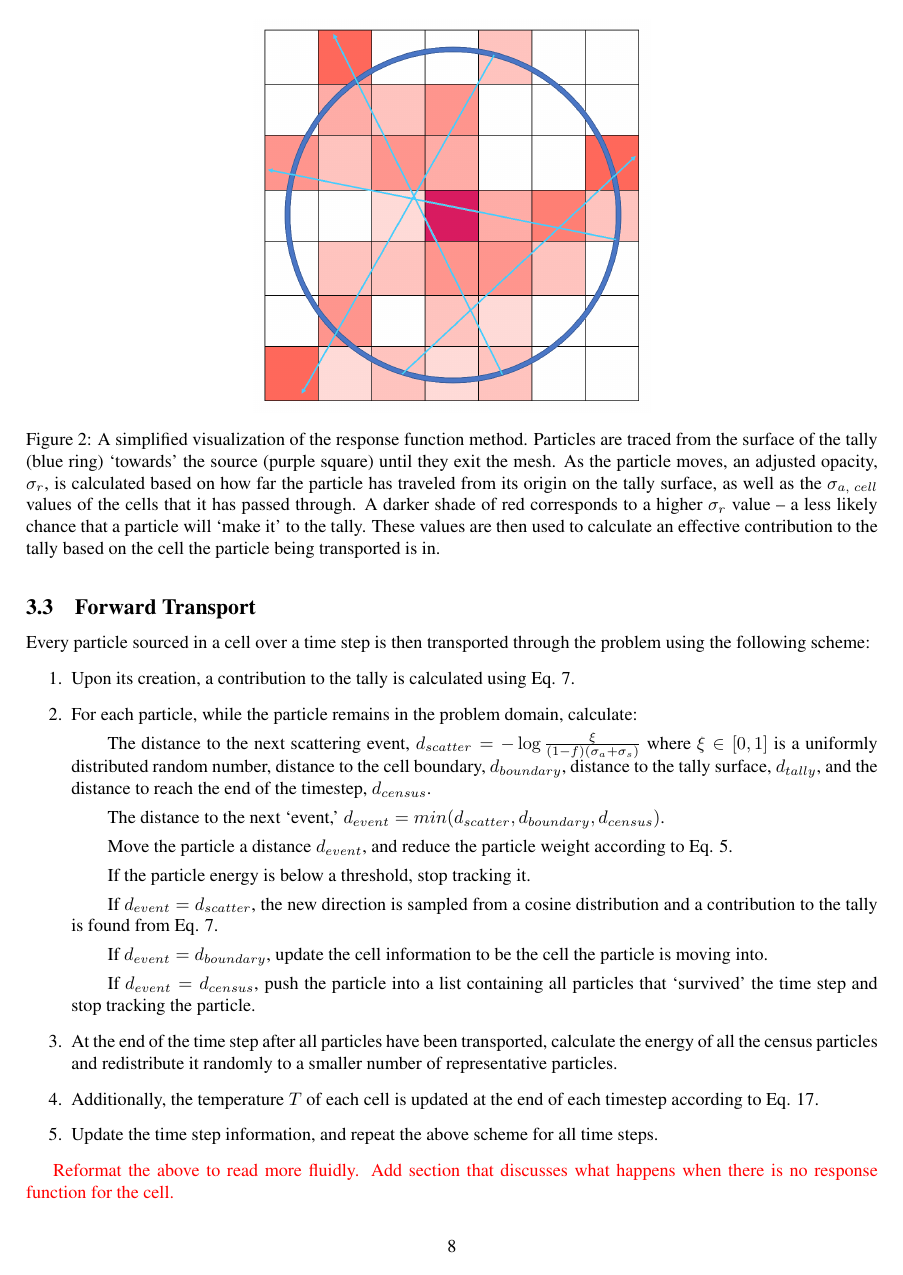
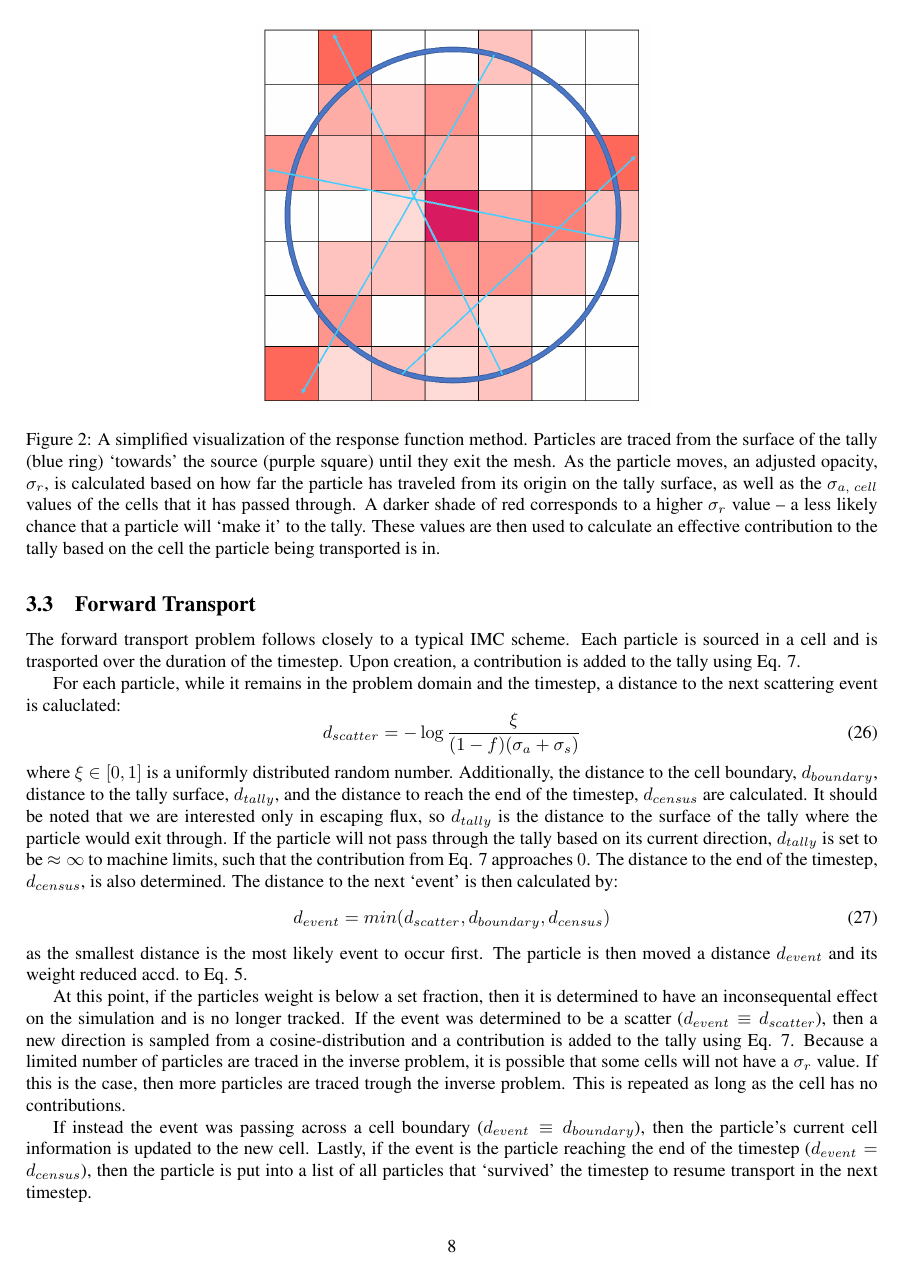
Before and after one commit to ScottCampbellBoise/XCP_Workshop_Report, a LaTeX paper (Summer 2019 Final Article DRAFT.tex): page 8 of 14. Compiled offline with pdfLaTeX.

Commit message:
Updated Quick Look

```diff
--- a/Summer 2019 Final Article DRAFT.tex
+++ b/Summer 2019 Final Article DRAFT.tex
@@ -286,23 +286,23 @@
 	  	Figure \ref{fig:resp_funct_visual} is a visual representation of this process.
 
   	\subsection{Forward Transport}
-	    Every particle sourced in a cell over a time step is then transported through the problem using the following scheme:
-		\begin{enumerate}
-			\item Upon its creation, a contribution to the tally is calculated using Eq. \ref{Eq: tally_contr}.
-			\item For each particle, while the particle remains in the problem domain, calculate:
-				\subitem The distance to the next scattering event, $d_{scatter} = -\log{\frac{\xi}{(1 - f)(\sigma_{a} + \sigma_{s})}}$ where $\xi \in [0,1]$ is a uniformly distributed random number, distance to the cell boundary, $d_{boundary}$, distance to the tally surface, $d_{tally}$, and the distance to reach the end of the timestep, $d_{census}$.
-				\subitem The distance to the next `event,' $d_{event} = min(d_{scatter}, d_{boundary}, d_{census})$.
-				\subitem Move the particle a distance $d_{event}$, and reduce the particle weight according to Eq. \ref{Eq: new_E}.
-		     	\subitem If the particle energy is below a threshold, stop tracking it.
-				\subitem If $d_{event} = d_{scatter}$, the new direction is sampled from a cosine distribution and a contribution to the tally is found from Eq. \ref{Eq: tally_contr}.
-				\subitem If $d_{event} = d_{boundary}$, update the cell information to be the cell the particle is moving into.
-				\subitem If $d_{event} = d_{census}$, push the particle into a list containing all particles that `survived' the time step and stop tracking the particle.
-			\item At the end of the time step after all particles have been transported, calculate the energy of all the census particles and redistribute it randomly to a smaller number of representative particles.
-			\item Additionally, the temperature $T$ of each cell is updated at the end of each timestep according to Eq. \ref{Eq: cell_T}.
-			\item Update the time step information, and repeat the above scheme for all time steps.
-		\end{enumerate}
+  		The forward transport problem follows closely to a typical IMC scheme. Each particle is sourced in a cell and is trasported over the duration of the timestep. Upon creation, a contribution is added to the tally using Eq. \ref{Eq: tally_contr}.
 
-		 \textcolor{red}{Reformat the above to read more fluidly. Add section that discusses what happens when there is no response function for the cell.}
+  		For each particle, while it remains in the problem domain and the timestep, a distance to the next scattering event is caluclated:
+  		\begin{equation}
+  			d_{scatter} = -\log{\frac{\xi}{(1 - f)(\sigma_{a} + \sigma_{s})}}
+  		\end{equation}
+  		where $\xi \in [0,1]$ is a uniformly distributed random number. Additionally, the distance to the cell boundary, $d_{boundary}$, distance to the tally surface, $d_{tally}$, and the distance to reach the end of the timestep, $d_{census}$ are calculated. It should be noted that we are interested only in escaping flux, so $d_{tally}$ is the distance to the surface of the tally where the particle would exit through. If the particle will not pass through the tally based on its current direction, $d_{tally}$ is set to be $\approx \infty$ to machine limits, such that the contribution from Eq. \ref{Eq: tally_contr} approaches $0$. The distance to the end of the timestep, $d_{census}$, is also determined. The distance to the next `event' is then calculated by:
+  		\begin{equation}
+  			d_{event} = min(d_{scatter}, d_{boundary}, d_{census})
+  		\end{equation}
+  		as the smallest distance is the most likely event to occur first. The particle is then moved a distance $d_{event}$ and its weight reduced accd. to Eq. \ref{Eq: new_E}.
+
+  		At this point, if the particles weight is below a set fraction, then it is determined to have an inconsequental effect on the simulation and is no longer tracked. If the event was determined to be a scatter ($d_{event} \equiv d_{scatter}$), then a new direction is sampled from a cosine-distribution and a contribution is added to the tally using Eq. \ref{Eq: tally_contr}. Because a limited number of particles are traced in the inverse problem, it is possible that some cells will not have a $\sigma_{r}$ value. If this is the case, then more particles are traced trough the inverse problem. This is repeated as long as the cell has no contributions.
+
+  		 If instead the event was passing across a cell boundary ($d_{event} \equiv d_{boundary}$), then the particle's current cell information is updated to the new cell. Lastly, if the event is the particle reaching the end of the timestep ($d_{event} = d_{census}$), then the particle is put into a list of all particles that `survived' the timestep to resume transport in the next timestep.
+
+  		To maintain an unbiased simulation, at the end of the timestep after all particles have been transported, the total initial energy of all the census particles are redistributed randomly to a smaller number of representative particles. This allows for additional particles to be trasported within each timestep. Additionally, the temperature $T$ of each cell is updated accd. to Eq. \ref{Eq: cell_T}. The timestep information is then updated and the above scheme is repeated for the entirety of the simulation.
 
 \section{Test Problem}
 	To check the validity of the response function method, a point source problem was devised where the analytic flux was known. This problem consisted of a $0.1 \times 0.1 \times 0.1$~cm$^3$ cube at an initial $T_{e}$ and $T_{r}$ temperature of $1 \deg$~C, encased in a $1.0 \times 1.0 \times 1.0$~cm$^3$ cube at an initial $T_{e}$ and $T_{r}$ temperature of $0.01 \deg$~C. The entire problem was then surrounded by a vacuum to mitigate all escaping flux from returning to the problem domain. The heat capacity of the heated `source' and material was set to be high such that the re-emittance of photons would be small compared to the source. Similarly, the opacity of the heated cells was set to be high compared to the rest of the material. \textcolor{red}{Not sure if these statements are correct or true - please edit/remove if needed!} For the generation of the response function, $10,000$ particles were used to trace through the mesh and generate the $\sigma_{r}$ values for each cell. A spherical tally surface was centered at the origin of the heated cell with a radius of $1.0$~cm.
```
Also changed, not shown: Figures/cubanova_avg_error.png, Figures/cubanova_flux_var.png, Summer 2019 Final Article DRAFT.pdf, Summer 2019 Final Article DRAFT.tex (1 more changed lines), 1 other file.
